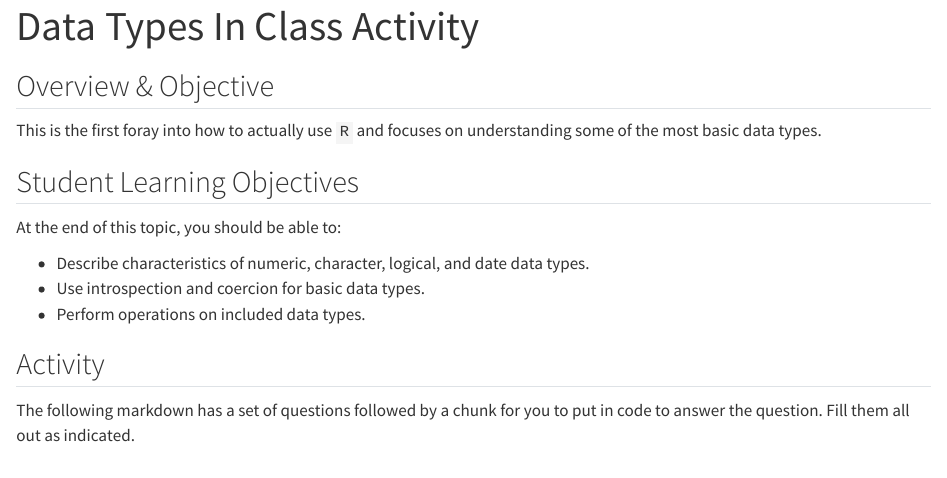
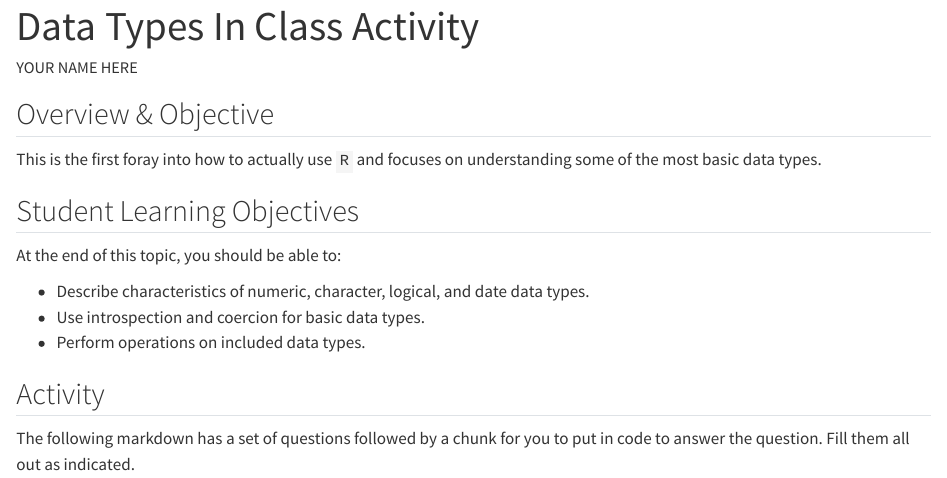
Before and after one commit to DyerlabTeaching/Basic-Data-Types, a Quarto document (in-class_data_types.qmd): the page in a window 1100 px wide, from its top. Rendered offline with R 4.5, knitr and Pandoc in place of Quarto, with nearby package versions.

Commit message:
updating for in-class activity

```diff
--- a/in-class.qmd
+++ b/in-class_data_types.qmd
@@ -1,5 +1,6 @@
 ---
 title: "Data Types In Class Activity"
+author: "YOUR NAME HERE"
 format:
   html:
     code-tools: true
```
Also changed, not shown: 2 other files.
